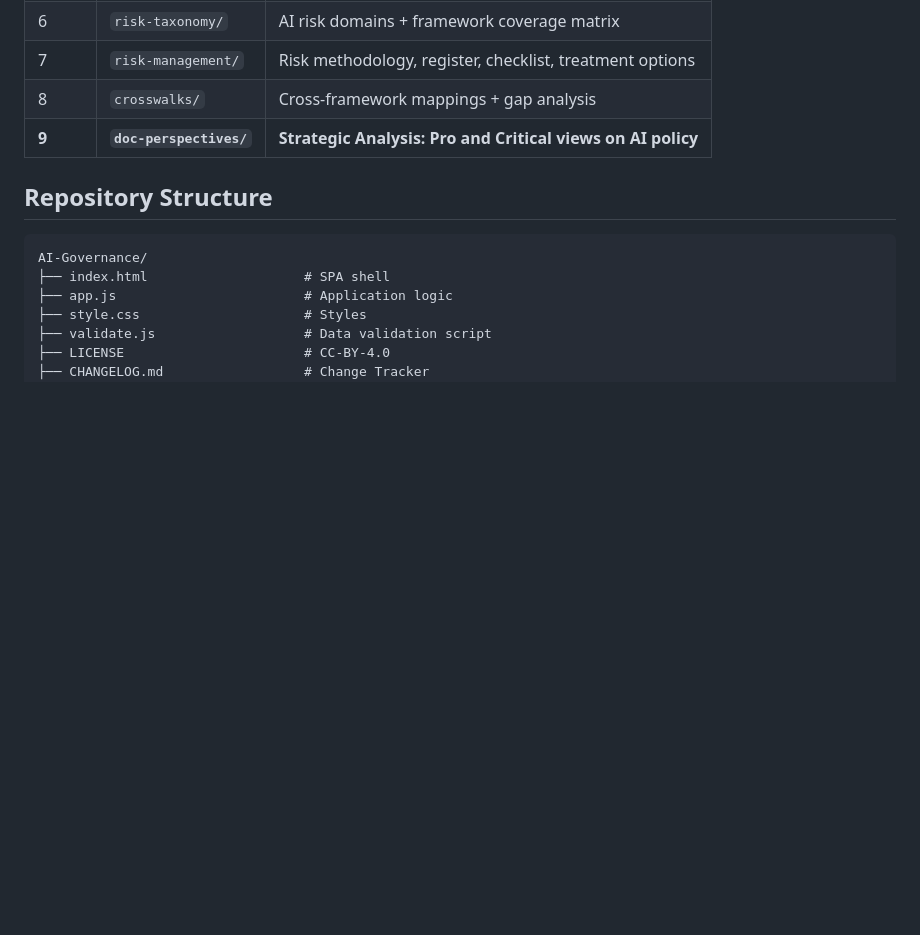
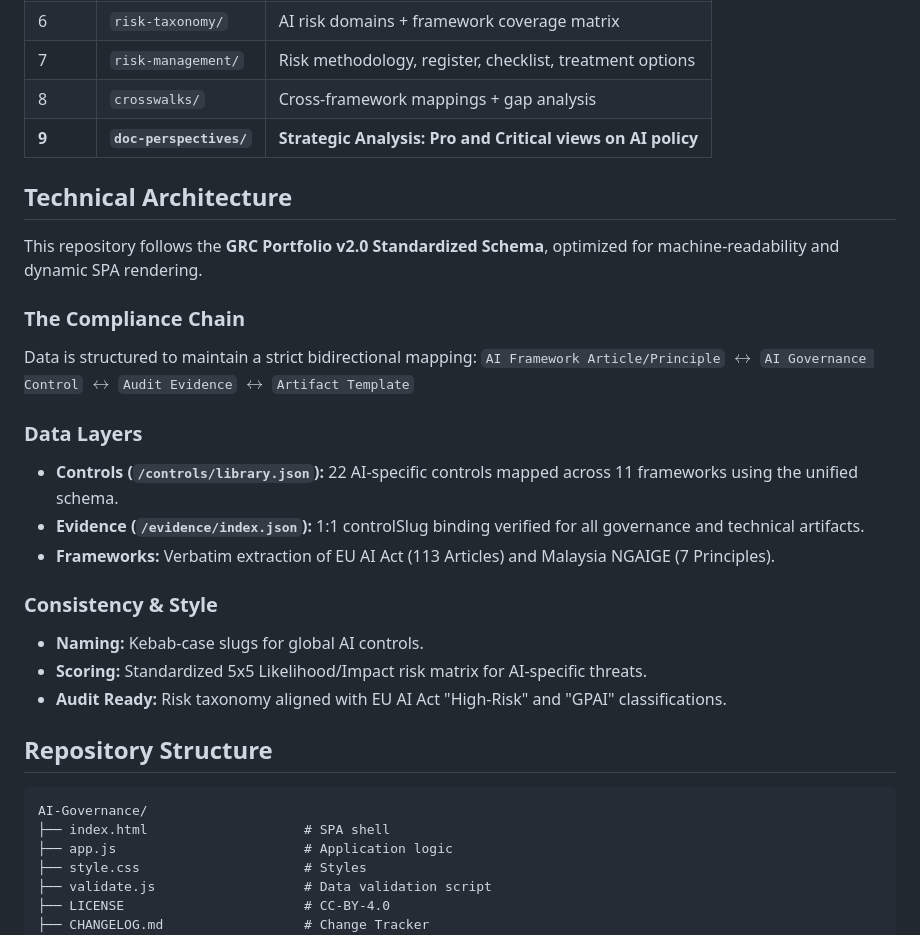
Before and after one commit to dawuds/AI-Governance, a Markdown page: README.md, the part around the change. GitHub-like rendering; blank space fills up the shorter version.

Commit message:
docs: align README with GRC Portfolio v2.0 Technical Architecture

````diff
--- a/README.md
+++ b/README.md
@@ -57,6 +57,24 @@ This repository is structured to serve both the **Compliance Auditor** and the *
 | 8 | `crosswalks/` | Cross-framework mappings + gap analysis |
 | **9** | **`doc-perspectives/`** | **Strategic Analysis: Pro and Critical views on AI policy** |
 
+## Technical Architecture
+
+This repository follows the **GRC Portfolio v2.0 Standardized Schema**, optimized for machine-readability and dynamic SPA rendering.
+
+### The Compliance Chain
+Data is structured to maintain a strict bidirectional mapping:
+`AI Framework Article/Principle` $\leftrightarrow$ `AI Governance Control` $\leftrightarrow$ `Audit Evidence` $\leftrightarrow$ `Artifact Template`
+
+### Data Layers
+- **Controls (`/controls/library.json`):** 22 AI-specific controls mapped across 11 frameworks using the unified schema.
+- **Evidence (`/evidence/index.json`):** 1:1 controlSlug binding verified for all governance and technical artifacts.
+- **Frameworks:** Verbatim extraction of EU AI Act (113 Articles) and Malaysia NGAIGE (7 Principles).
+
+### Consistency & Style
+- **Naming:** Kebab-case slugs for global AI controls.
+- **Scoring:** Standardized 5x5 Likelihood/Impact risk matrix for AI-specific threats.
+- **Audit Ready:** Risk taxonomy aligned with EU AI Act "High-Risk" and "GPAI" classifications.
+
 ## Repository Structure
 
 ```
````
